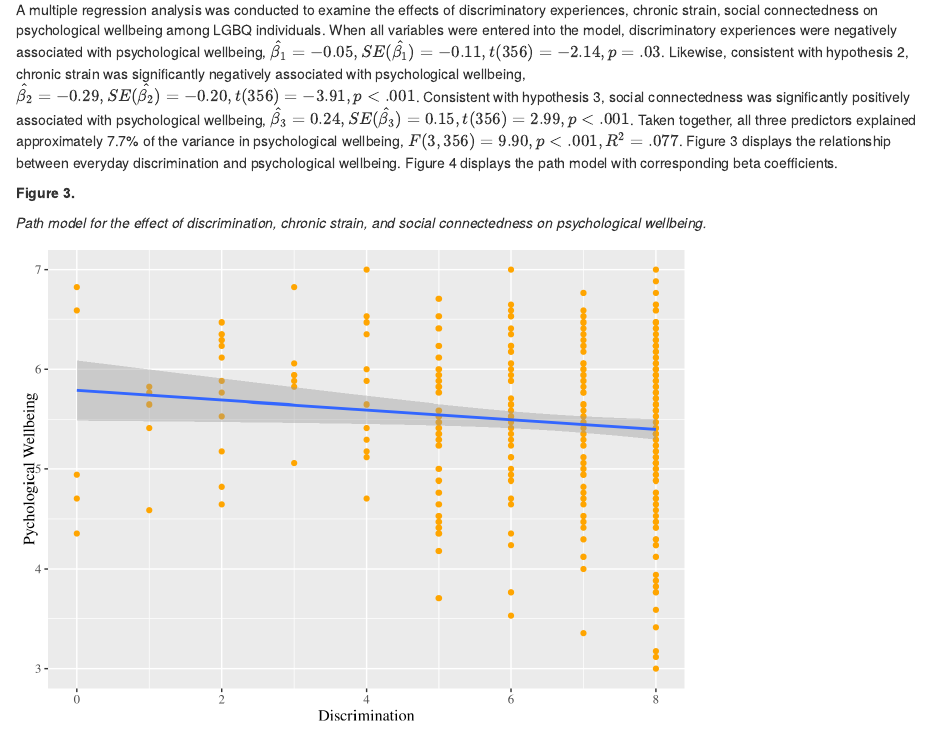
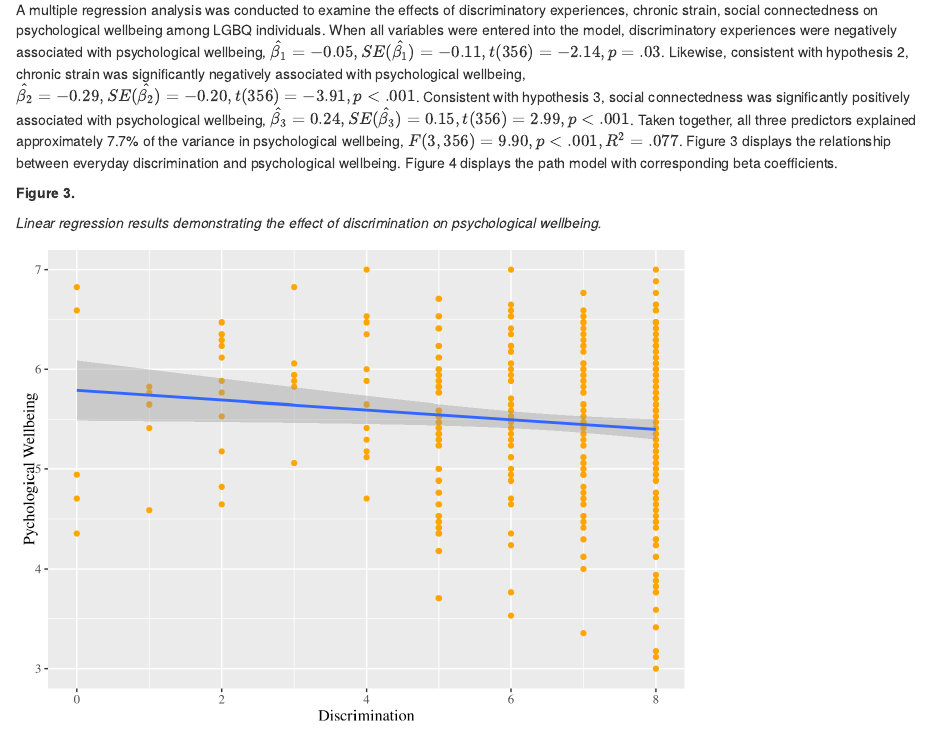
Before and after one commit to sarahgspafford/edld651_finalproj, an R Markdown document (prep_script.Rmd): the page in a window 1100 px wide, from 5070 px down. Rendered offline with R 4.5, knitr and Pandoc, with nearby package versions; some code elsewhere in the file could not run offline; column names are cleaned by a stand-in for the janitor package.

Commit message:
fixing captions

````diff
--- a/prep_script.Rmd
+++ b/prep_script.Rmd
@@ -284,7 +284,7 @@ A multiple regression analysis was conducted to examine the effects of discrimin
 
 __Figure 3.__
 
-_Path model for the effect of discrimination, chronic strain, and social connectedness on psychological wellbeing._
+_Linear regression results demonstrating the effect of discrimination on psychological wellbeing._
 
 ```{r regression plot, echo=FALSE}
 ggplot(stridy, aes(x = dis_d_total, y = perwellb_2 )) +
````
